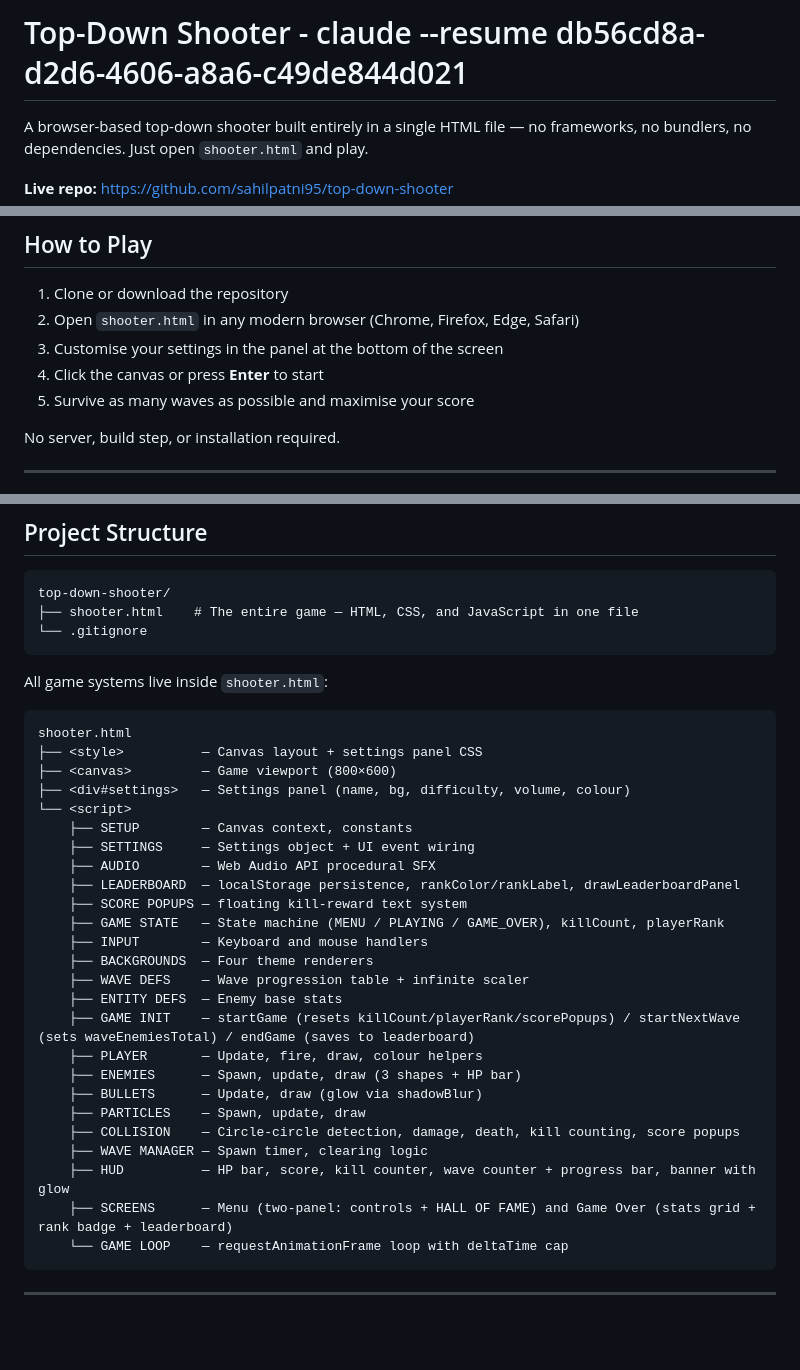
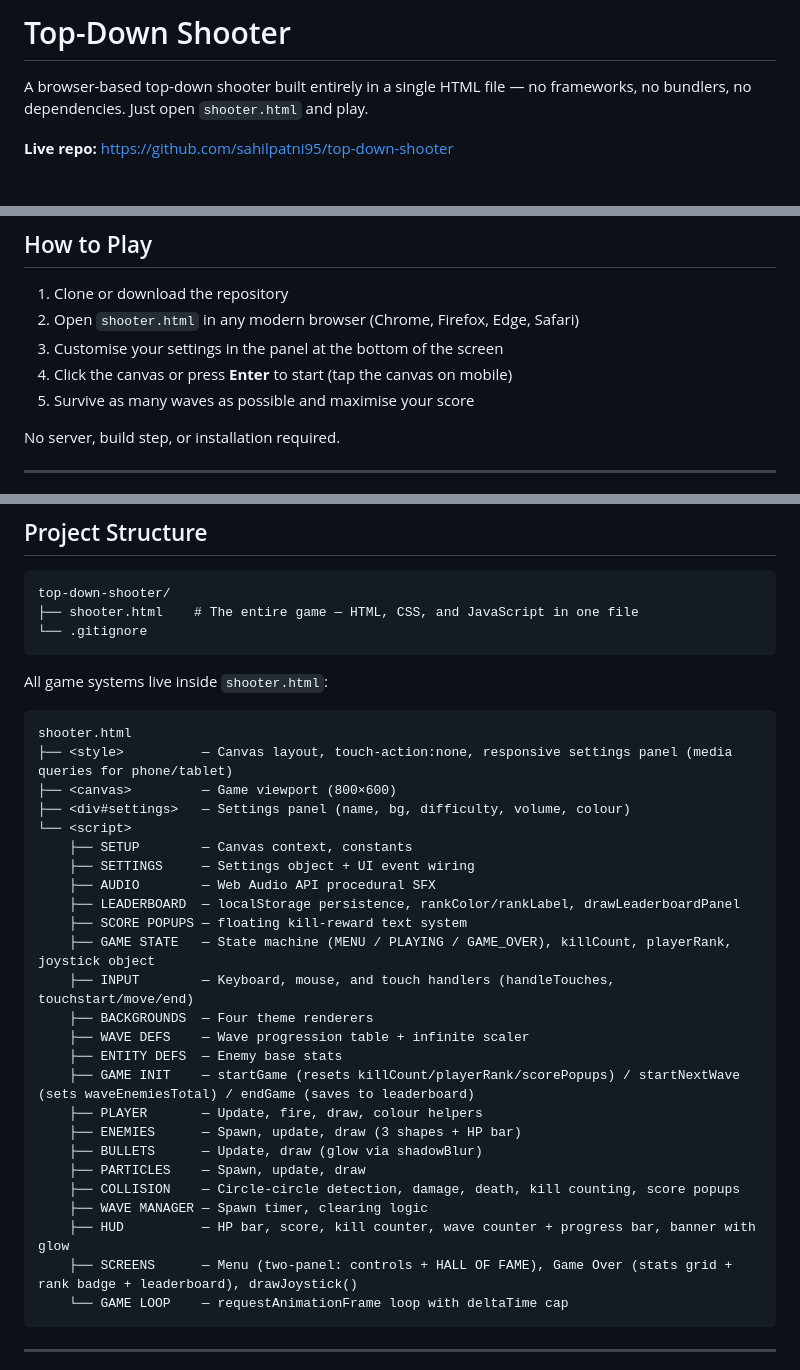
Before and after one commit to sahilpatni95/top-down-shooter, a Markdown page: README.md, 3 parts joined by grey strips. Rendered like a GitHub page; blank space fills up the shorter version.

Commit message:
chore: fix README title and update docs to reflect mobile/touch support
- Fix README title (remove stray --resume flag artifact)
- How to Play step 4 mentions tap on mobile
- Project Structure entries updated: <style> notes media queries and
  touch-action:none; INPUT mentions handleTouches; GAME STATE mentions
  joystick object; SCREENS mentions drawJoystick()
- CLAUDE.md Section 2 notes responsive CSS media queries
- CLAUDE.md Section 12 notes joystick feeding into updatePlayer()
- CLAUDE.md Key Data Flows gains Touch joystick entry

Co-Authored-By: Claude Sonnet 4.6 <noreply@anthropic.com>

````diff
--- a/README.md
+++ b/README.md
@@ -1,4 +1,4 @@
-# Top-Down Shooter - claude --resume db56cd8a-d2d6-4606-a8a6-c49de844d021
+# Top-Down Shooter
 
 A browser-based top-down shooter built entirely in a single HTML file — no frameworks, no bundlers, no dependencies. Just open `shooter.html` and play.
 
@@ -54,7 +54,7 @@ A browser-based top-down shooter built entirely in a single HTML file — no fra
 1. Clone or download the repository
 2. Open `shooter.html` in any modern browser (Chrome, Firefox, Edge, Safari)
 3. Customise your settings in the panel at the bottom of the screen
-4. Click the canvas or press **Enter** to start
+4. Click the canvas or press **Enter** to start (tap the canvas on mobile)
 5. Survive as many waves as possible and maximise your score
 
 No server, build step, or installation required.
@@ -221,7 +221,7 @@ All game systems live inside `shooter.html`:
 
 ```
 shooter.html
-├── <style>          — Canvas layout + settings panel CSS
+├── <style>          — Canvas layout, touch-action:none, responsive settings panel (media queries for phone/tablet)
 ├── <canvas>         — Game viewport (800×600)
 ├── <div#settings>   — Settings panel (name, bg, difficulty, volume, colour)
 └── <script>
@@ -230,8 +230,8 @@ shooter.html
     ├── AUDIO        — Web Audio API procedural SFX
     ├── LEADERBOARD  — localStorage persistence, rankColor/rankLabel, drawLeaderboardPanel
     ├── SCORE POPUPS — floating kill-reward text system
-    ├── GAME STATE   — State machine (MENU / PLAYING / GAME_OVER), killCount, playerRank
-    ├── INPUT        — Keyboard and mouse handlers
+    ├── GAME STATE   — State machine (MENU / PLAYING / GAME_OVER), killCount, playerRank, joystick object
+    ├── INPUT        — Keyboard, mouse, and touch handlers (handleTouches, touchstart/move/end)
     ├── BACKGROUNDS  — Four theme renderers
     ├── WAVE DEFS    — Wave progression table + infinite scaler
     ├── ENTITY DEFS  — Enemy base stats
@@ -243,7 +243,7 @@ shooter.html
     ├── COLLISION    — Circle-circle detection, damage, death, kill counting, score popups
     ├── WAVE MANAGER — Spawn timer, clearing logic
     ├── HUD          — HP bar, score, kill counter, wave counter + progress bar, banner with glow
-    ├── SCREENS      — Menu (two-panel: controls + HALL OF FAME) and Game Over (stats grid + rank badge + leaderboard)
+    ├── SCREENS      — Menu (two-panel: controls + HALL OF FAME), Game Over (stats grid + rank badge + leaderboard), drawJoystick()
     └── GAME LOOP    — requestAnimationFrame loop with deltaTime cap
 ```
 
````
Also changed, not shown: CLAUDE.md (+3 -2 lines).
